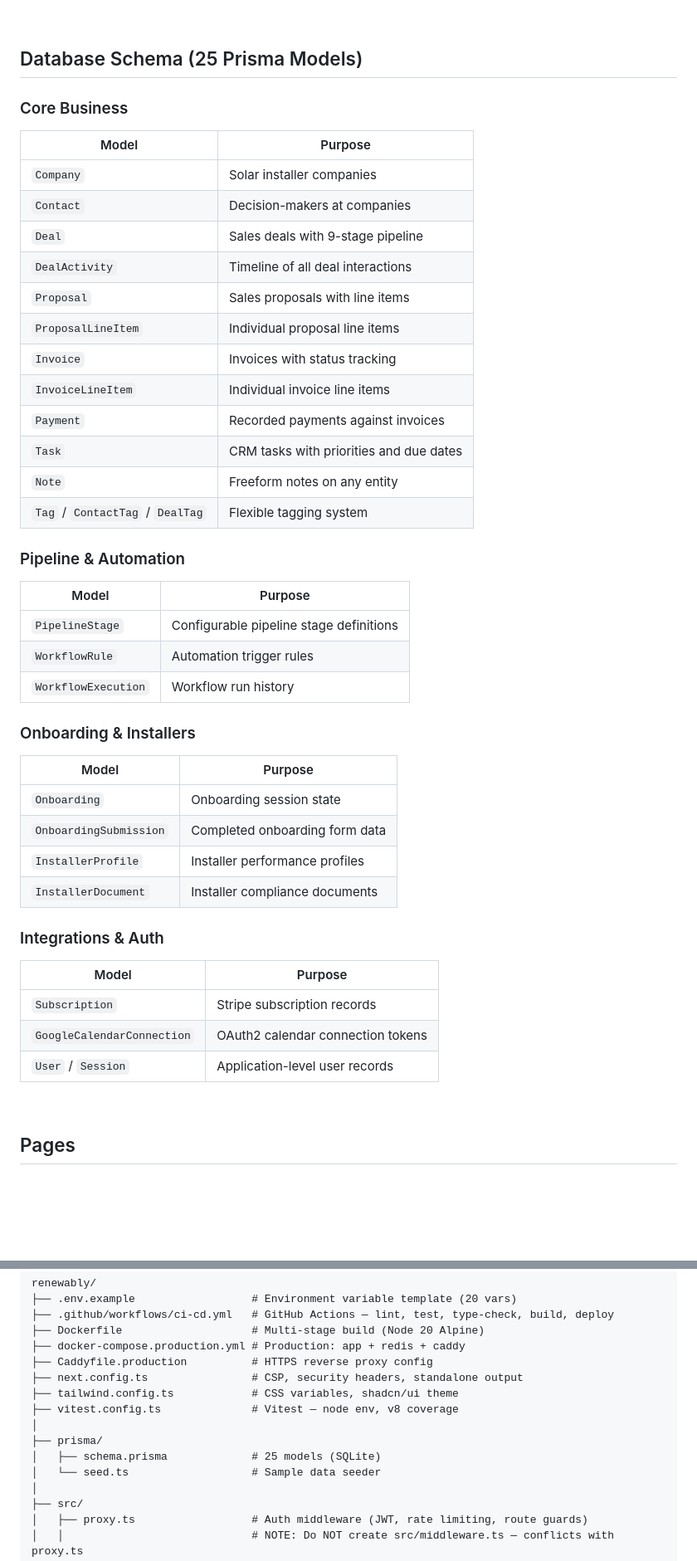
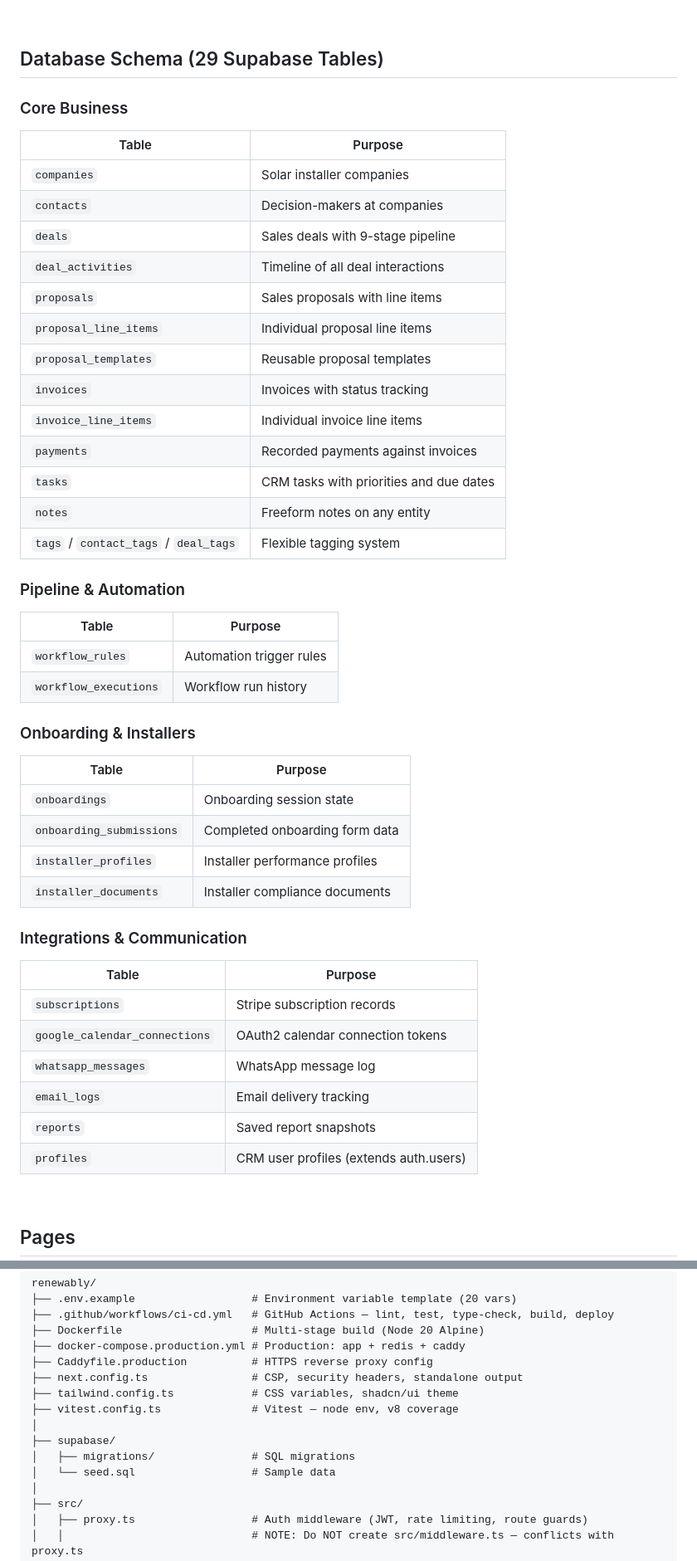
Before and after one commit to cal-chessie/Renewably, a Markdown page: README.md, 2 parts joined by grey strips. Shown at 83% size. Drawn GitHub-style; blank space fills up the shorter version.

```diff
--- a/README.md
+++ b/README.md
@@ -199,49 +206,52 @@ Auth lives in Supabase because it provides battle-tested JWT management, passwor
 
 <br />
 
-## Database Schema (25 Prisma Models)
+## Database Schema (29 Supabase Tables)
 
 ### Core Business
 
-| Model | Purpose |
+| Table | Purpose |
 |-------|---------|
-| `Company` | Solar installer companies |
-| `Contact` | Decision-makers at companies |
-| `Deal` | Sales deals with 9-stage pipeline |
-| `DealActivity` | Timeline of all deal interactions |
-| `Proposal` | Sales proposals with line items |
-| `ProposalLineItem` | Individual proposal line items |
-| `Invoice` | Invoices with status tracking |
-| `InvoiceLineItem` | Individual invoice line items |
-| `Payment` | Recorded payments against invoices |
-| `Task` | CRM tasks with priorities and due dates |
-| `Note` | Freeform notes on any entity |
-| `Tag` / `ContactTag` / `DealTag` | Flexible tagging system |
+| `companies` | Solar installer companies |
+| `contacts` | Decision-makers at companies |
+| `deals` | Sales deals with 9-stage pipeline |
+| `deal_activities` | Timeline of all deal interactions |
+| `proposals` | Sales proposals with line items |
+| `proposal_line_items` | Individual proposal line items |
+| `proposal_templates` | Reusable proposal templates |
+| `invoices` | Invoices with status tracking |
+| `invoice_line_items` | Individual invoice line items |
+| `payments` | Recorded payments against invoices |
+| `tasks` | CRM tasks with priorities and due dates |
+| `notes` | Freeform notes on any entity |
+| `tags` / `contact_tags` / `deal_tags` | Flexible tagging system |
 
 ### Pipeline & Automation
 
-| Model | Purpose |
+| Table | Purpose |
 |-------|---------|
-| `PipelineStage` | Configurable pipeline stage definitions |
-| `WorkflowRule` | Automation trigger rules |
-| `WorkflowExecution` | Workflow run history |
+| `workflow_rules` | Automation trigger rules |
+| `workflow_executions` | Workflow run history |
 
 ### Onboarding & Installers
 
-| Model | Purpose |
+| Table | Purpose |
 |-------|---------|
-| `Onboarding` | Onboarding session state |
-| `OnboardingSubmission` | Completed onboarding form data |
-| `InstallerProfile` | Installer performance profiles |
-| `InstallerDocument` | Installer compliance documents |
+| `onboardings` | Onboarding session state |
+| `onboarding_submissions` | Completed onboarding form data |
+| `installer_profiles` | Installer performance profiles |
+| `installer_documents` | Installer compliance documents |
 
-### Integrations & Auth
+### Integrations & Communication
 
-| Model | Purpose |
+| Table | Purpose |
 |-------|---------|
-| `Subscription` | Stripe subscription records |
-| `GoogleCalendarConnection` | OAuth2 calendar connection tokens |
-| `User` / `Session` | Application-level user records |
+| `subscriptions` | Stripe subscription records |
+| `google_calendar_connections` | OAuth2 calendar connection tokens |
+| `whatsapp_messages` | WhatsApp message log |
+| `email_logs` | Email delivery tracking |
+| `reports` | Saved report snapshots |
+| `profiles` | CRM user profiles (extends auth.users) |
 
 <br />
 
@@ -499,9 +508,9 @@ renewably/
 ├── tailwind.config.ts            # CSS variables, shadcn/ui theme
 ├── vitest.config.ts              # Vitest — node env, v8 coverage
 │
-├── prisma/
-│   ├── schema.prisma             # 25 models (SQLite)
-│   └── seed.ts                   # Sample data seeder
+├── supabase/
+│   ├── migrations/               # SQL migrations
+│   └── seed.sql                  # Sample data
 │
 ├── src/
 │   ├── proxy.ts                  # Auth middleware (JWT, rate limiting, route guards)
```
Also changed, not shown: other parts of README.md (+46 -42 lines).
